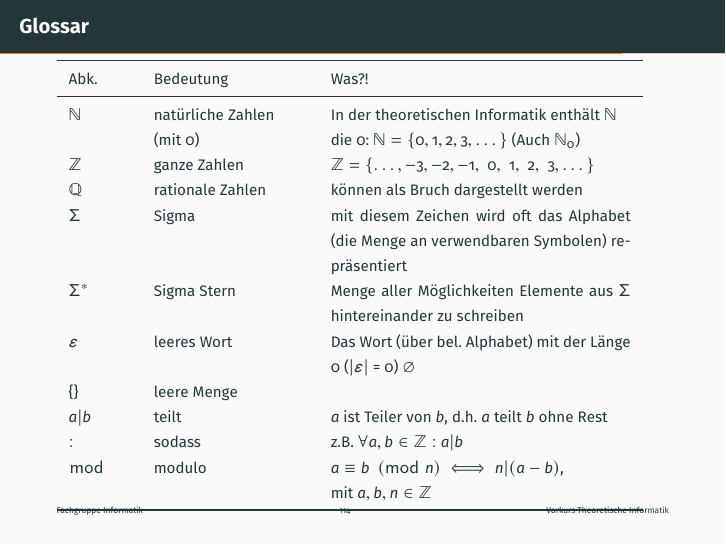
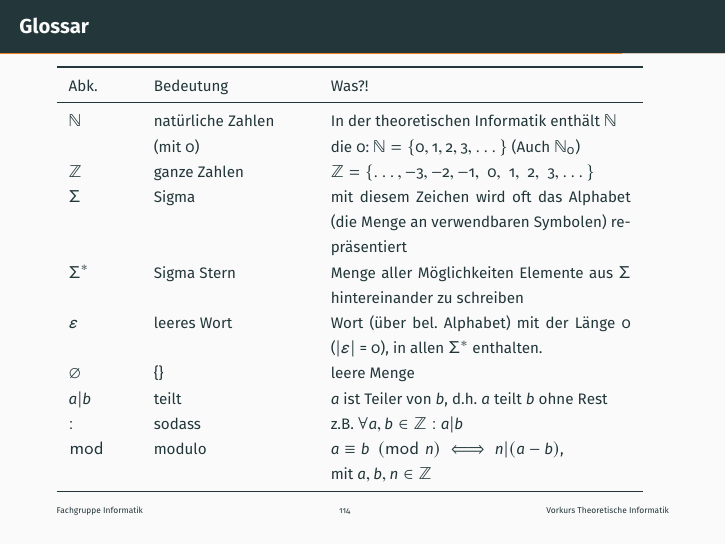
Before and after one commit to FIUS/theo-vorkurs-folien, LaTeX slides (presentation/slides/day-5.tex, which reads presentation/parts/glossar/1-Mengen.tex): page 114 of 161. Compiled offline with pdfLaTeX.

Commit message:
Fixed glossary for sigma*

```diff
--- a/presentation/parts/glossar/1-Mengen.tex
+++ b/presentation/parts/glossar/1-Mengen.tex
@@ -24,10 +24,9 @@
 		$\naturals$&natürliche Zahlen&In der theoretischen Informatik enthält $\naturals$ \\
 		&(mit $0$)&die $0$: $\naturals=\{0,1,2,3,\dots\}$ (Auch $\naturals_0$)\\
 		$\integers$&ganze Zahlen& $\integers=\{\dots,-3,-2,-1,\;0,\;1,\;2,\;3,\dots\}$\\
-		$\rationals$&rationale Zahlen&können als Bruch dargestellt werden\\
 		$\Sigma$ & Sigma& mit diesem Zeichen wird oft das Alphabet (die Menge an verwendbaren Symbolen) repräsentiert\\
 		$\Sigma^\ast$&Sigma Stern&Menge aller Möglichkeiten Elemente aus $\Sigma$ hintereinander zu schreiben\\
-		$\emptyWord$ & leeres Wort & Das Wort (über bel. Alphabet) mit der Länge $0$ ($|\emptyWord|$ = 0)
+		$\emptyWord$ & leeres Wort & Wort (über bel. Alphabet) mit der Länge $0$ ($|\emptyWord|$ = 0), in allen $\Sigma^\ast$ enthalten.\\
 		$\emptyset$&\{\}&leere Menge\\
 		$a|b$&teilt& $a$ ist Teiler von $b$, d.h. $a$ teilt $b$ ohne Rest\\
 		$:$&sodass&z.B. $\forall a,b\in\integers:$ $a|b$\\
```
